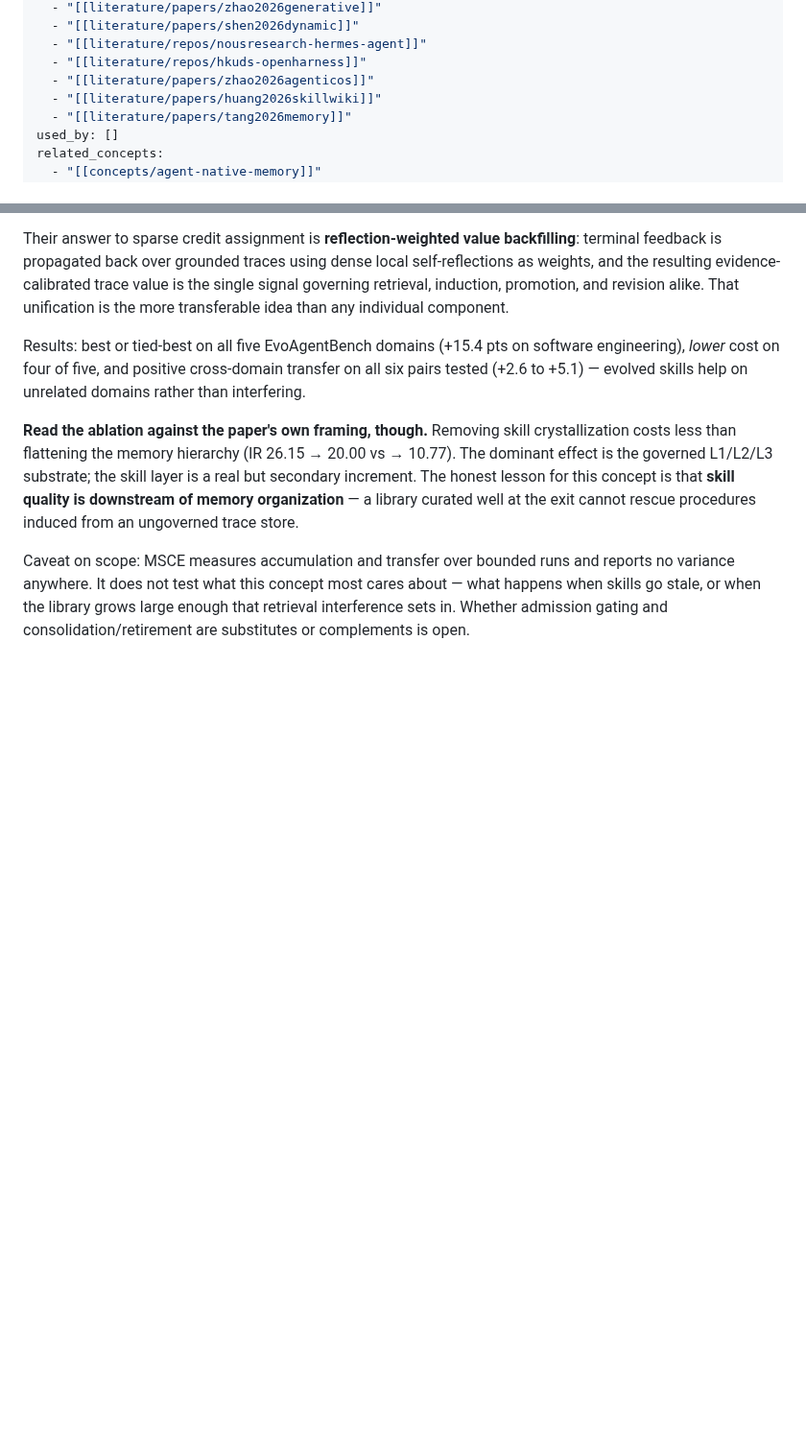
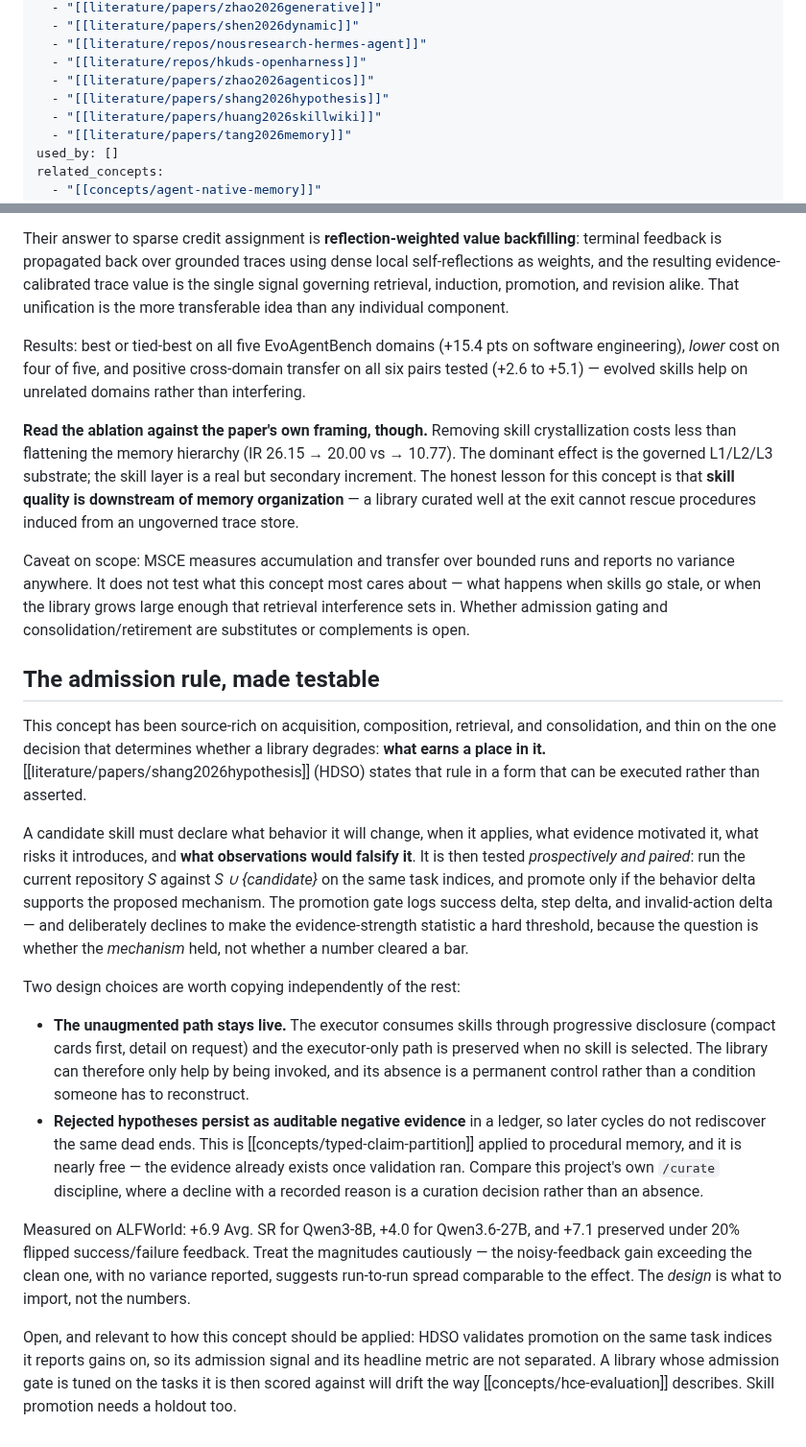
Before and after one commit to eschmitt88/agentic-research, a Markdown page: concepts/skill-library-lifecycle.md, 2 parts joined by grey strips. Shown at 96% size. GitHub-like rendering; blank space fills up the shorter version.

Commit message:
ingest 2026-07-28: raw/papers/shang2026hypothesis.pdf → literature/papers/shang2026hypothesis.md

```diff
--- a/concepts/skill-library-lifecycle.md
+++ b/concepts/skill-library-lifecycle.md
@@ -23,6 +23,7 @@ sources:
   - "[[literature/repos/nousresearch-hermes-agent]]"
   - "[[literature/repos/hkuds-openharness]]"
   - "[[literature/papers/zhao2026agenticos]]"
+  - "[[literature/papers/shang2026hypothesis]]"
   - "[[literature/papers/huang2026skillwiki]]"
   - "[[literature/papers/tang2026memory]]"
 used_by: []
@@ -369,3 +370,47 @@ concept most cares about — what happens when skills go stale, or when
 the library grows large enough that retrieval interference sets in.
 Whether admission gating and consolidation/retirement are substitutes or
 complements is open.
+
+## The admission rule, made testable
+
+This concept has been source-rich on acquisition, composition, retrieval,
+and consolidation, and thin on the one decision that determines whether a
+library degrades: **what earns a place in it.**
+[[literature/papers/shang2026hypothesis]] (HDSO) states that rule in a form
+that can be executed rather than asserted.
+
+A candidate skill must declare what behavior it will change, when it
+applies, what evidence motivated it, what risks it introduces, and **what
+observations would falsify it**. It is then tested *prospectively and
+paired*: run the current repository *S* against *S ∪ {candidate}* on the
+same task indices, and promote only if the behavior delta supports the
+proposed mechanism. The promotion gate logs success delta, step delta, and
+invalid-action delta — and deliberately declines to make the
+evidence-strength statistic a hard threshold, because the question is
+whether the *mechanism* held, not whether a number cleared a bar.
+
+Two design choices are worth copying independently of the rest:
+
+- **The unaugmented path stays live.** The executor consumes skills through
+  progressive disclosure (compact cards first, detail on request) and the
+  executor-only path is preserved when no skill is selected. The library
+  can therefore only help by being invoked, and its absence is a permanent
+  control rather than a condition someone has to reconstruct.
+- **Rejected hypotheses persist as auditable negative evidence** in a
+  ledger, so later cycles do not rediscover the same dead ends. This is
+  [[concepts/typed-claim-partition]] applied to procedural memory, and it
+  is nearly free — the evidence already exists once validation ran.
+  Compare this project's own `/curate` discipline, where a decline with a
+  recorded reason is a curation decision rather than an absence.
+
+Measured on ALFWorld: +6.9 Avg. SR for Qwen3-8B, +4.0 for Qwen3.6-27B, and
++7.1 preserved under 20% flipped success/failure feedback. Treat the
+magnitudes cautiously — the noisy-feedback gain exceeding the clean one,
+with no variance reported, suggests run-to-run spread comparable to the
+effect. The *design* is what to import, not the numbers.
+
+Open, and relevant to how this concept should be applied: HDSO validates
+promotion on the same task indices it reports gains on, so its admission
+signal and its headline metric are not separated. A library whose admission
+gate is tuned on the tasks it is then scored against will drift the way
+[[concepts/hce-evaluation]] describes. Skill promotion needs a holdout too.
```
Also changed, not shown: _meta/log.md (+2 -0 lines), literature/papers/shang2026hypothesis.md (added, +152 -0 lines).
